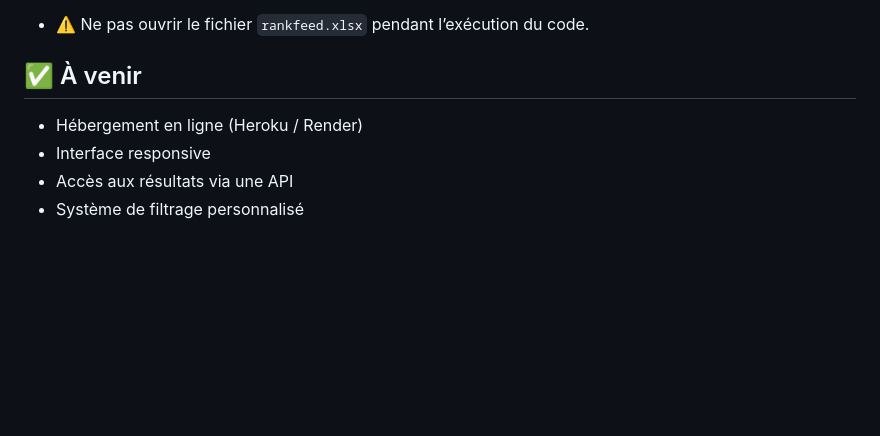
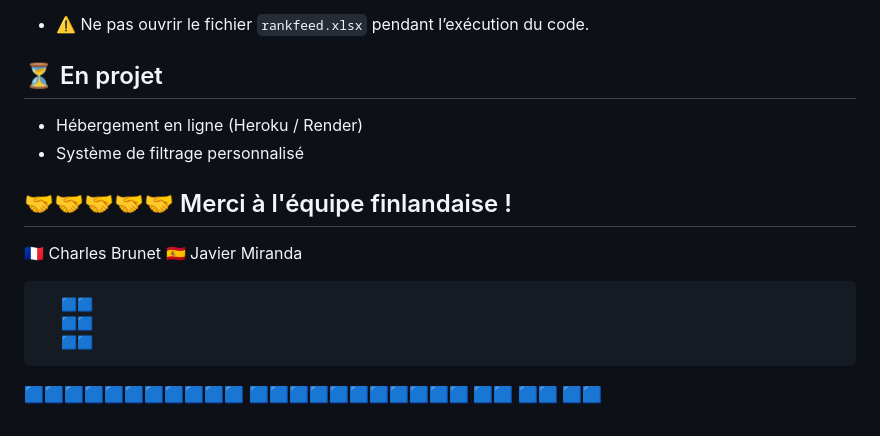
Before and after one commit to dianemans/mmatchmaker, a Markdown page: README.md, the part around the change printed below. GitHub-like rendering; blank space fills up the shorter version.

Commit message:
shoutout helsinki

```diff
--- a/README.md
+++ b/README.md
@@ -90,9 +90,22 @@ Autres noms de combattants valides :
 
 - ⚠️ Ne pas ouvrir le fichier `rankfeed.xlsx` pendant l’exécution du code.
 
-## ✅ À venir
+## ⏳ En projet
 
 - Hébergement en ligne (Heroku / Render)
-- Interface responsive
-- Accès aux résultats via une API
 - Système de filtrage personnalisé
+
+## 🤝🤝🤝🤝🤝 Merci à l'équipe finlandaise !
+
+🇫🇷 Charles Brunet
+🇪🇸 Javier Miranda
+
+
+       🟦🟦
+       🟦🟦
+       🟦🟦
+🟦🟦🟦🟦🟦🟦🟦🟦🟦🟦🟦
+🟦🟦🟦🟦🟦🟦🟦🟦🟦🟦🟦
+       🟦🟦
+       🟦🟦
+       🟦🟦
```
Also changed, not shown: other parts of README.md (+1 -1 lines).
